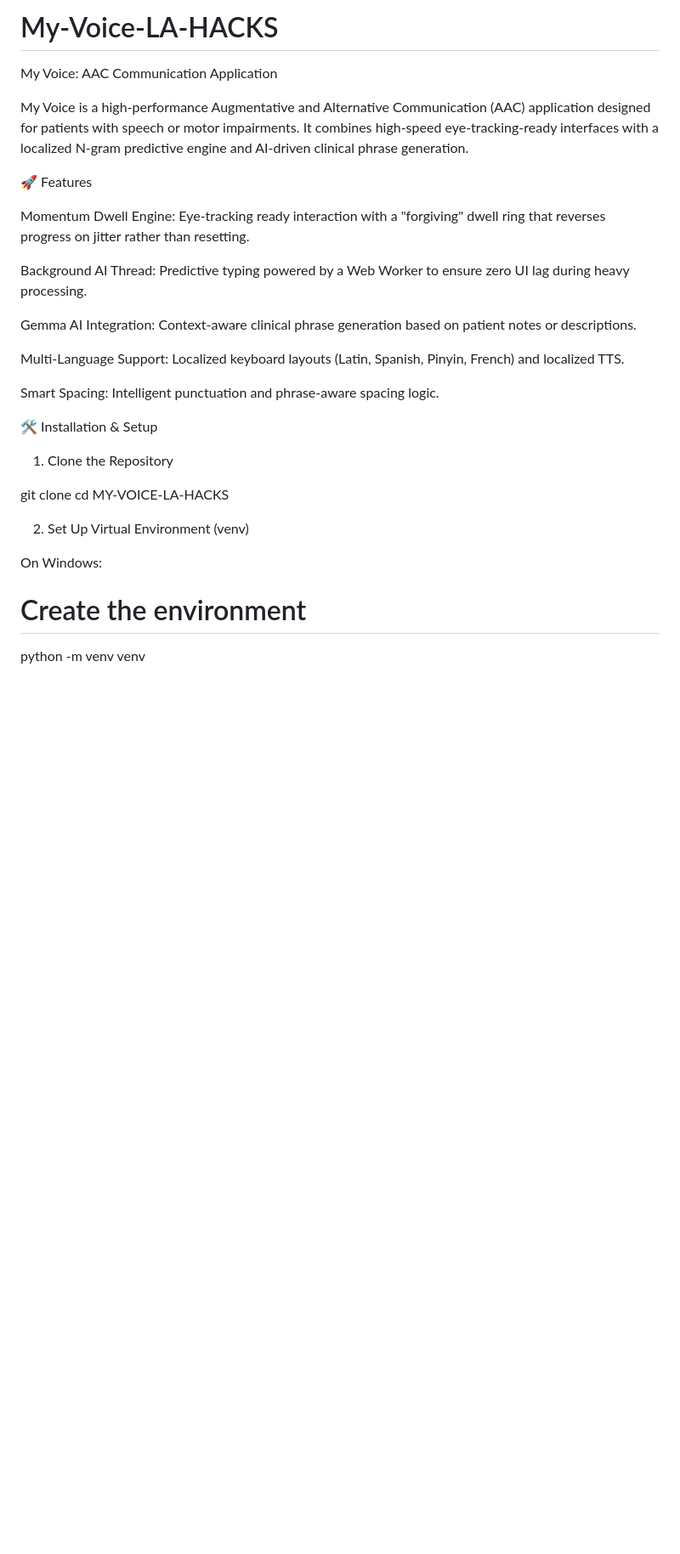
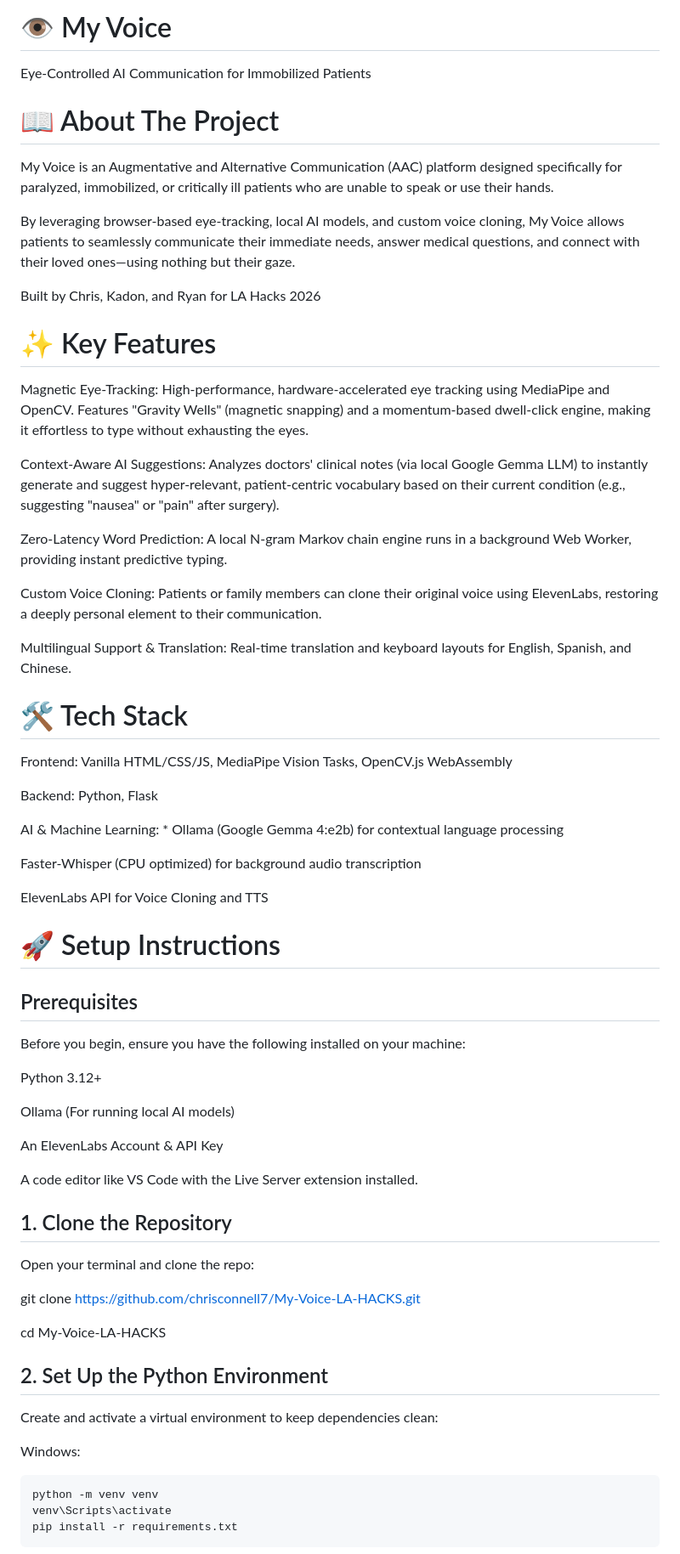
Before and after one commit to chrisconnell7/My-Voice-LA-HACKS, a Markdown page: README.md, the part around one of its changes. Shown at 85% size. Drawn GitHub-style; blank space fills up the shorter version.

````diff
--- a/README.md
+++ b/README.md
@@ -1,33 +1,70 @@
-# My-Voice-LA-HACKS
+# 👁️ My Voice
 
-My Voice: AAC Communication Application
+Eye-Controlled AI Communication for Immobilized Patients
 
-My Voice is a high-performance Augmentative and Alternative Communication (AAC) application designed for patients with speech or motor impairments. It combines high-speed eye-tracking-ready interfaces with a localized N-gram predictive engine and AI-driven clinical phrase generation.
+# 📖 About The Project
 
-🚀 Features
+My Voice is an Augmentative and Alternative Communication (AAC) platform designed specifically for paralyzed, immobilized, or critically ill patients who are unable to speak or use their hands.
 
-Momentum Dwell Engine: Eye-tracking ready interaction with a "forgiving" dwell ring that reverses progress on jitter rather than resetting.
+By leveraging browser-based eye-tracking, local AI models, and custom voice cloning, My Voice allows patients to seamlessly communicate their immediate needs, answer medical questions, and connect with their loved ones—using nothing but their gaze.
 
-Background AI Thread: Predictive typing powered by a Web Worker to ensure zero UI lag during heavy processing.
+Built by Chris, Kadon, and Ryan for LA Hacks 2026
 
-Gemma AI Integration: Context-aware clinical phrase generation based on patient notes or descriptions.
+# ✨ Key Features
 
-Multi-Language Support: Localized keyboard layouts (Latin, Spanish, Pinyin, French) and localized TTS.
+Magnetic Eye-Tracking: High-performance, hardware-accelerated eye tracking using MediaPipe and OpenCV. Features "Gravity Wells" (magnetic snapping) and a momentum-based dwell-click engine, making it effortless to type without exhausting the eyes.
 
-Smart Spacing: Intelligent punctuation and phrase-aware spacing logic.
+Context-Aware AI Suggestions: Analyzes doctors' clinical notes (via local Google Gemma LLM) to instantly generate and suggest hyper-relevant, patient-centric vocabulary based on their current condition (e.g., suggesting "nausea" or "pain" after surgery).
 
-🛠️ Installation & Setup
+Zero-Latency Word Prediction: A local N-gram Markov chain engine runs in a background Web Worker, providing instant predictive typing.
 
-1. Clone the Repository
+Custom Voice Cloning: Patients or family members can clone their original voice using ElevenLabs, restoring a deeply personal element to their communication.
 
-git clone <your-repository-url>
-cd MY-VOICE-LA-HACKS
+Multilingual Support & Translation: Real-time translation and keyboard layouts for English, Spanish, and Chinese.
+
+# 🛠️ Tech Stack
+
+Frontend: Vanilla HTML/CSS/JS, MediaPipe Vision Tasks, OpenCV.js WebAssembly
+
+Backend: Python, Flask
+
+AI & Machine Learning: * Ollama (Google Gemma 4:e2b) for contextual language processing
+
+Faster-Whisper (CPU optimized) for background audio transcription
+
+ElevenLabs API for Voice Cloning and TTS
+
+# 🚀 Setup Instructions
+
+## Prerequisites
+
+Before you begin, ensure you have the following installed on your machine:
+
+Python 3.12+
+
+Ollama (For running local AI models)
+
+An ElevenLabs Account & API Key
+
+A code editor like VS Code with the Live Server extension installed.
+
+## 1. Clone the Repository
+
+Open your terminal and clone the repo:
+
+git clone [https://github.com/chrisconnell7/My-Voice-LA-HACKS.git](https://github.com/chrisconnell7/My-Voice-LA-HACKS.git)
+
+cd My-Voice-LA-HACKS
 
 
-2. Set Up Virtual Environment (venv)
+## 2. Set Up the Python Environment
 
-On Windows:
+Create and activate a virtual environment to keep dependencies clean:
 
-# Create the environment
+Windows:
+```
 python -m venv venv
+venv\Scripts\activate
+pip install -r requirements.txt
+```
 
````
Also changed, not shown: other parts of README.md (+38 -113 lines).
